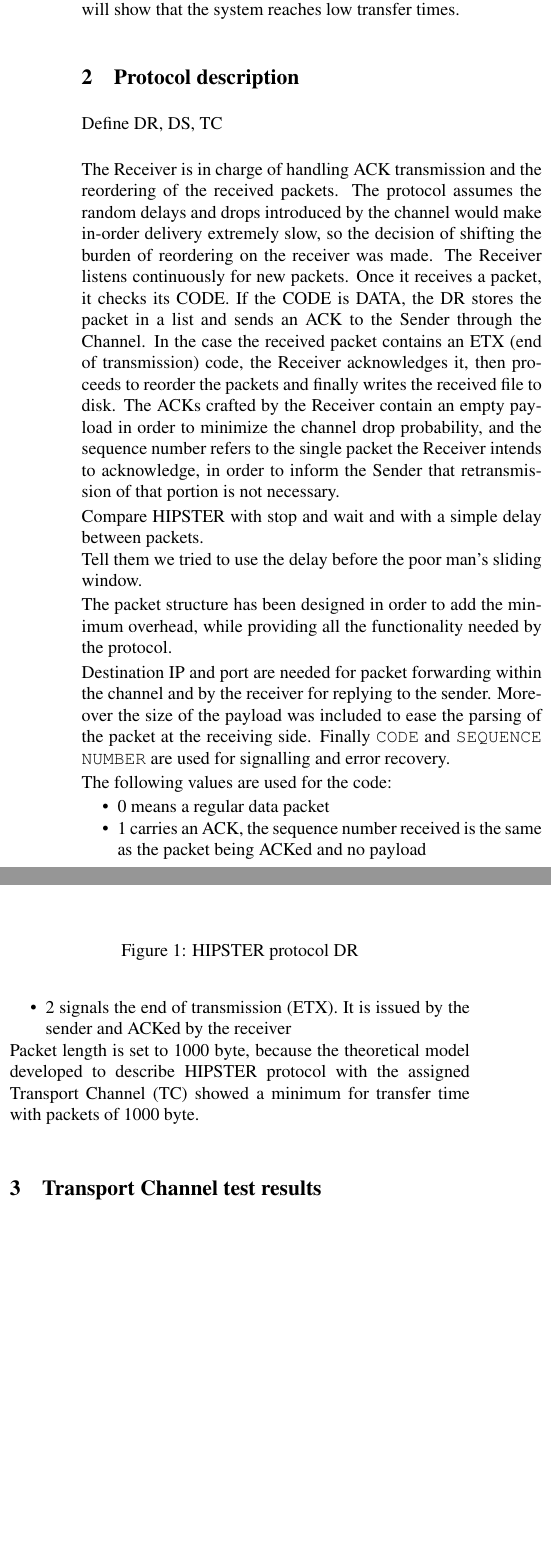
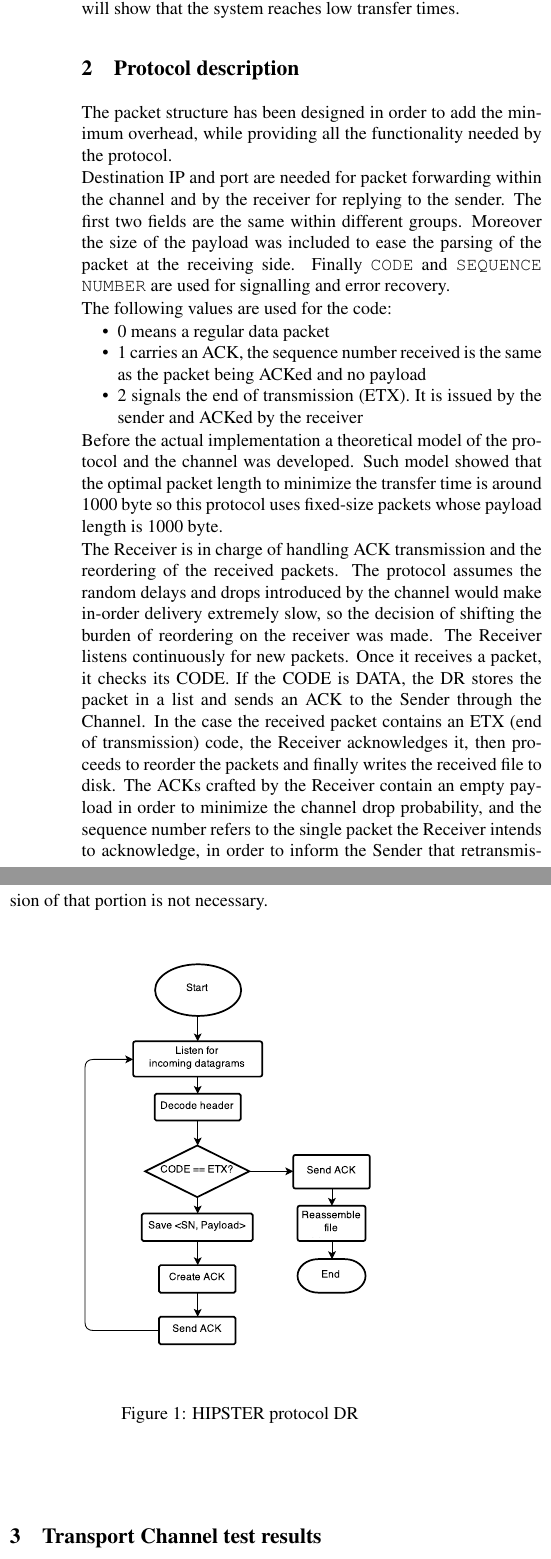
Before and after one commit to DvdMgr/HIPSTER, a LaTeX document (tex/report.tex): two parts of the columns of page 1 of 3, joined at a grey line, cut so that both start at the same text, the shorter picture padded with empty space. Compiled offline with pdfLaTeX.

Commit message:
Some minor tweaks to the report

```diff
--- a/tex/report.tex
+++ b/tex/report.tex
@@ -95,13 +95,30 @@
 In this paper we will describe the HIPSTER protocol, a file transfer protocol designed to work on top of the UDP transport layer. The aim of the protocol is to minimize transfer time over an unreliable Transport Channel (TC), which introduces delay and drops packet according to a certain model. In the first section, the protocol will be described. Then, we will show the results of some tests for the TC, demonstrating that it works as specified by the model. In the last section test results will be presented and we will show that the system reaches low transfer times.
 
 \section{Protocol description}
+The packet structure has been designed in order to add the minimum overhead,
+while providing all the functionality needed by the protocol.
 
-Define DR, DS, TC\\
+Destination IP and port are needed for packet forwarding within the channel
+and by the receiver for replying to the sender. The first two fields are the
+same within different groups. Moreover the size of the payload was included to
+ease the parsing of the packet at the receiving side. Finally \texttt{CODE} and
+\texttt{SEQUENCE NUMBER} are used for signalling and error recovery.
+
+The following values are used for the code:
+\begin{compactitem}
+\item 0 means a regular data packet
+\item 1 carries an ACK, the sequence number received is the same as the packet
+	being ACKed and no payload
+\item 2 signals the end of transmission (ETX). It is issued by the sender and
+	ACKed by the receiver
+\end{compactitem}
+
+Before the actual implementation a theoretical model of the protocol and the
+channel was developed. Such model showed that the optimal packet length to
+minimize the transfer time is around 1000 byte so this protocol uses fixed-size
+packets whose payload length is 1000 byte.
 
 The Receiver is in charge of handling ACK transmission and the reordering of the received packets. The protocol assumes the random delays and drops introduced by the channel would make in-order delivery extremely slow, so the decision of shifting the burden of reordering on the receiver was made. The Receiver listens continuously for new packets. Once it receives a packet, it checks its CODE. If the CODE is DATA, the DR stores the packet in a list and sends an ACK to the Sender through the Channel. In the case the received packet contains an ETX (end of transmission) code, the Receiver acknowledges it, then proceeds to reorder the packets and finally writes the received file to disk. The ACKs crafted by the Receiver contain an empty payload in order to minimize the channel drop probability, and the sequence number refers to the single packet the Receiver intends to acknowledge, in order to inform the Sender that retransmission of that portion is not necessary.
-
-Compare HIPSTER with stop and wait and with a simple delay between packets.\\
-Tell them we tried to use the delay before the poor man's sliding window.
 
 \begin{figure}[htp]
   \centering
@@ -123,28 +140,6 @@ Tell them we tried to use the delay before the poor man's sliding window.
 	\caption{HIPSTER packet structure}
 	\label{fig:header}
 \end{figure}
-The packet structure has been designed in order to add the minimum overhead,
-while providing all the functionality needed by the protocol.
-
-Destination IP and port are needed for packet forwarding within the channel
-and by the receiver for replying to the sender. Moreover the size of the
-payload was included to ease the parsing of the packet at the receiving side.
-Finally \texttt{CODE} and \texttt{SEQUENCE NUMBER} are used for signalling
-and error recovery.
-
-The following values are used for the code:
-\begin{compactitem}
-\item 0 means a regular data packet
-\item 1 carries an ACK, the sequence number received is the same as the packet
-	being ACKed and no payload
-\item 2 signals the end of transmission (ETX). It is issued by the sender and
-	ACKed by the receiver
-\end{compactitem}
-
-Packet length is set to 1000 byte, because the theoretical model developed to describe HIPSTER protocol with the assigned Transport Channel (TC) showed a minimum for transfer time with packets of 1000 byte. \\
-
-
-
 
 \section{Transport Channel test results}
 The Transport Channel (TC) module simulates a bad channel among the DS and DR. It drops received UDP packets of length $L$ with probability $P_{drop} = 1 - \exp(-L/1024)$ and forwards the remaining ones with a delay distribuited according to an expontial random variable with mean $1024/\ln(L)$ ms. \\
```
Also changed, not shown: tex/report.tex (6 more changed lines).
